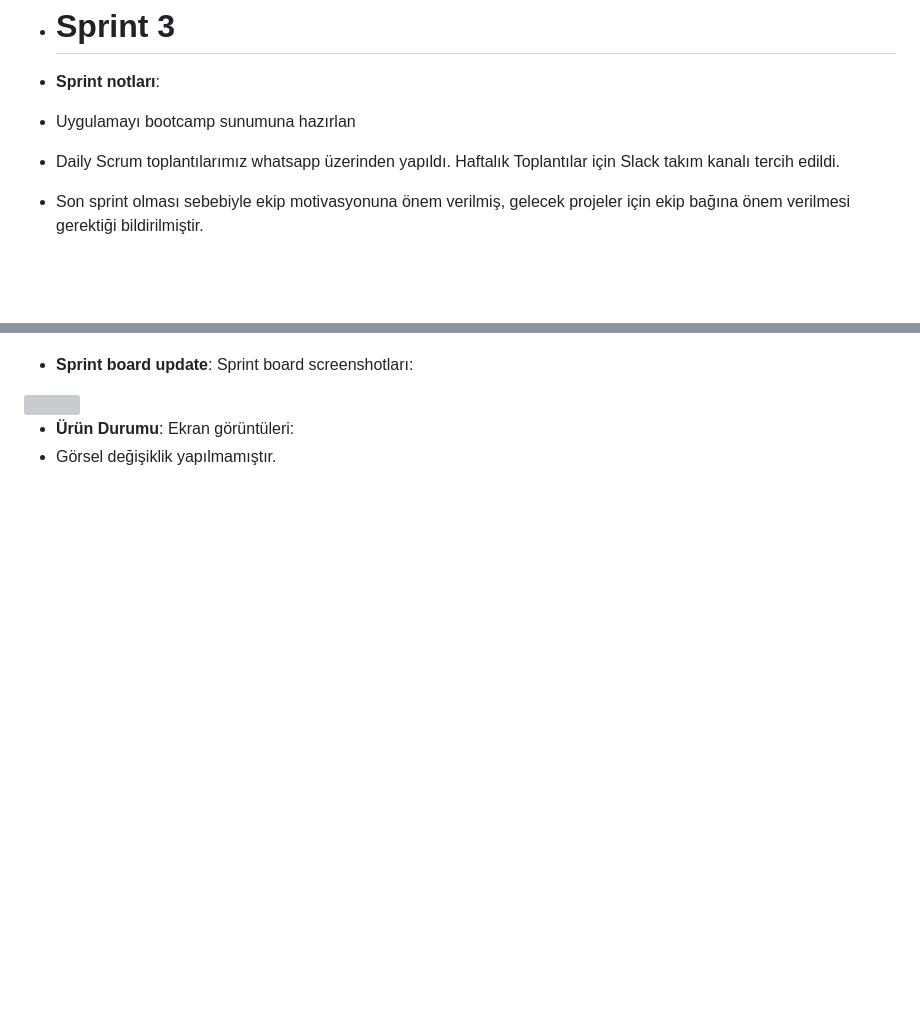
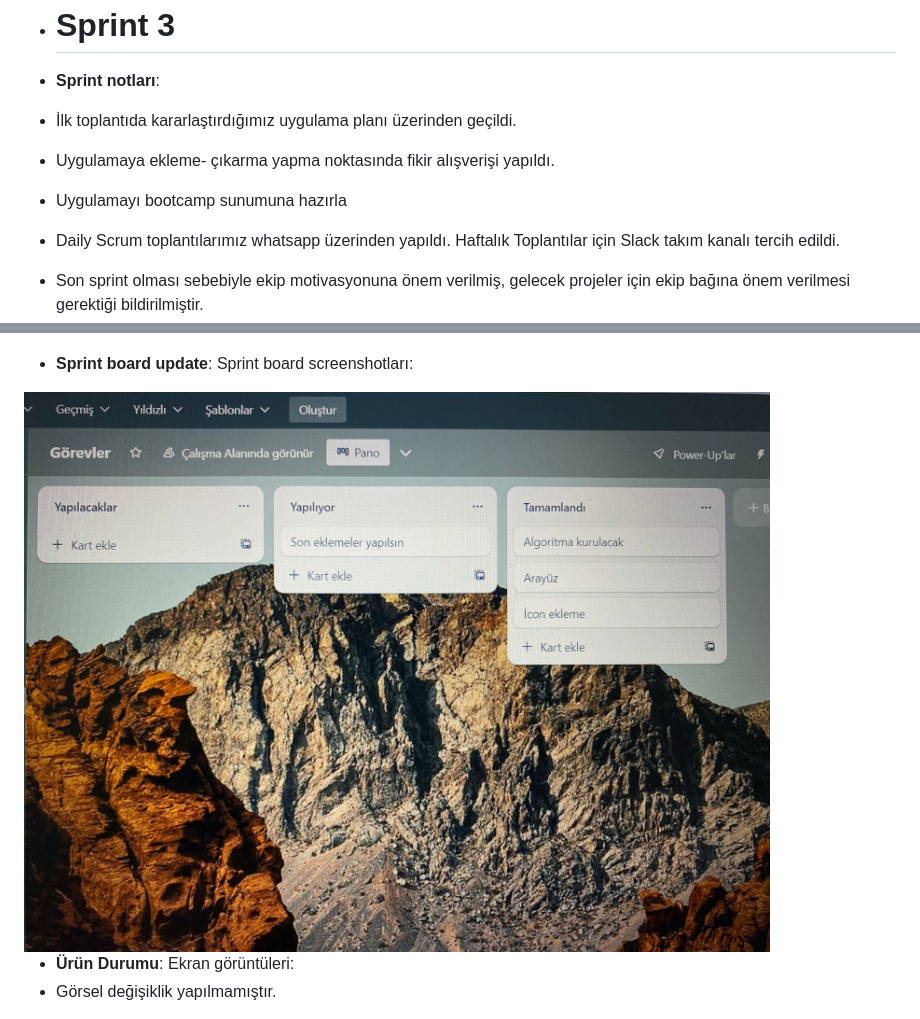
Before and after one commit to atkaksoy501/bootcampf140, a Markdown page: README.md, 2 parts joined by grey strips. Drawn GitHub-style; blank space fills up the shorter version; grey boxes are pictures that could not be loaded.

Commit message:
3. Sprint Raporu
Update README.md

```diff
--- a/README.md
+++ b/README.md
@@ -127,7 +127,9 @@ Sprint Review katılımcıları:  Hazal ÖZER, Atakan AKSOY,  Mizgin YAŞAR , Mu
  -   # Sprint 3
 
 - **Sprint notları**:
-- Uygulamayı bootcamp sunumuna hazırlan
+- İlk toplantıda kararlaştırdığımız uygulama planı üzerinden geçildi.
+- Uygulamaya ekleme- çıkarma yapma noktasında fikir alışverişi yapıldı.
+- Uygulamayı bootcamp sunumuna hazırla
 - Daily Scrum toplantılarımız whatsapp üzerinden yapıldı. Haftalık Toplantılar için Slack takım kanalı tercih edildi.
 - Son sprint olması sebebiyle ekip motivasyonuna önem verilmiş, gelecek projeler için ekip bağına önem verilmesi gerektiği bildirilmiştir.
 - Atakan Aksoy'un üstlendiği Product Owner Bu Spritn ile Mizgin Yaşara verilmiştir.
@@ -145,7 +147,7 @@ Sprint Review katılımcıları:  Hazal ÖZER, Atakan AKSOY,  Mizgin YAŞAR , Mu
 - **Sprint board update**: Sprint board screenshotları:
 
 
-<img src="LİNK BURAYA GELECEK" width="auto">
+<img src="https://github.com/atkaksoy501/bootcampf140/blob/main/Trello%203_17.07.2023.jpeg" width="auto">
 
 - **Ürün Durumu**: Ekran görüntüleri:
 - Görsel değişiklik yapılmamıştır.
```
